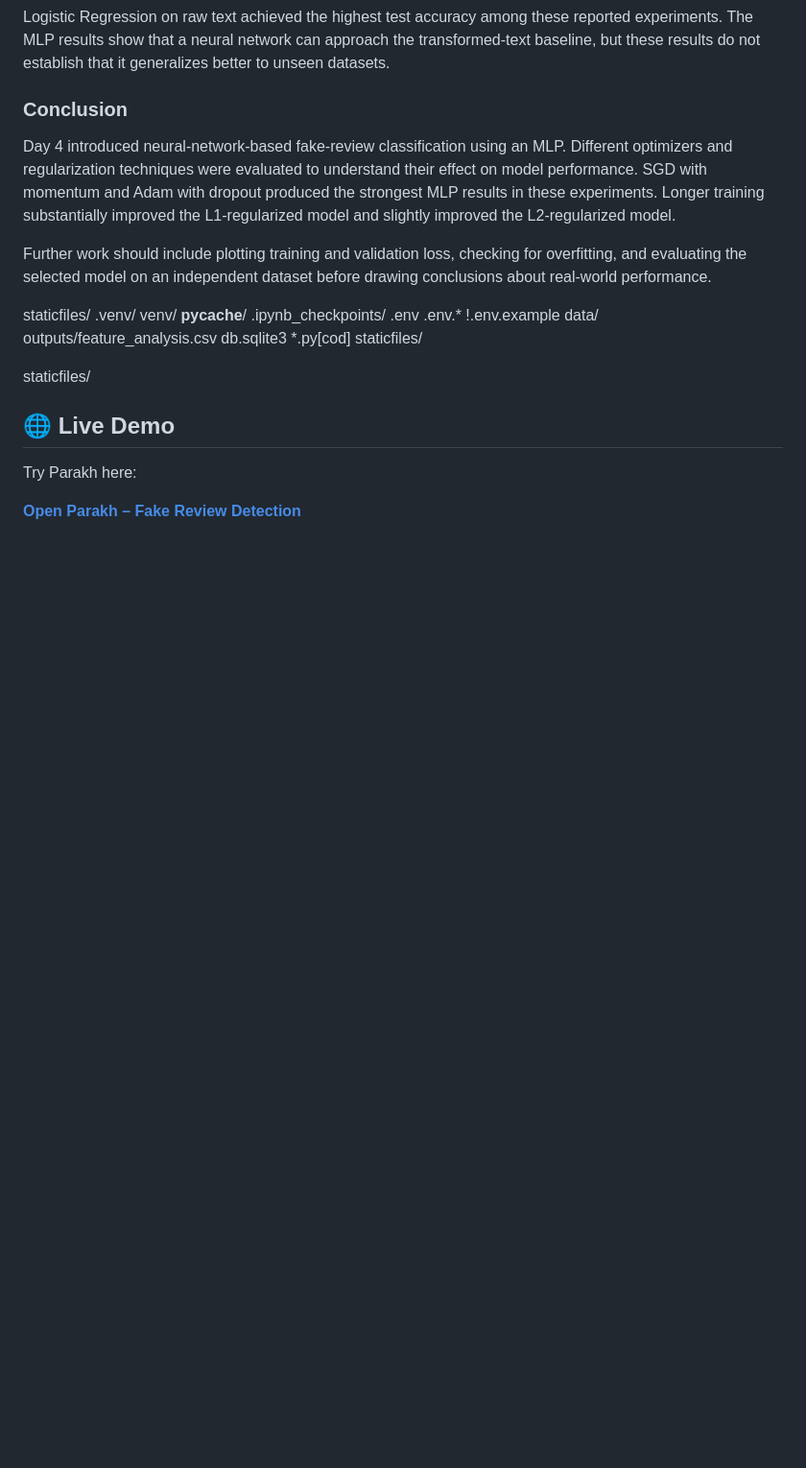
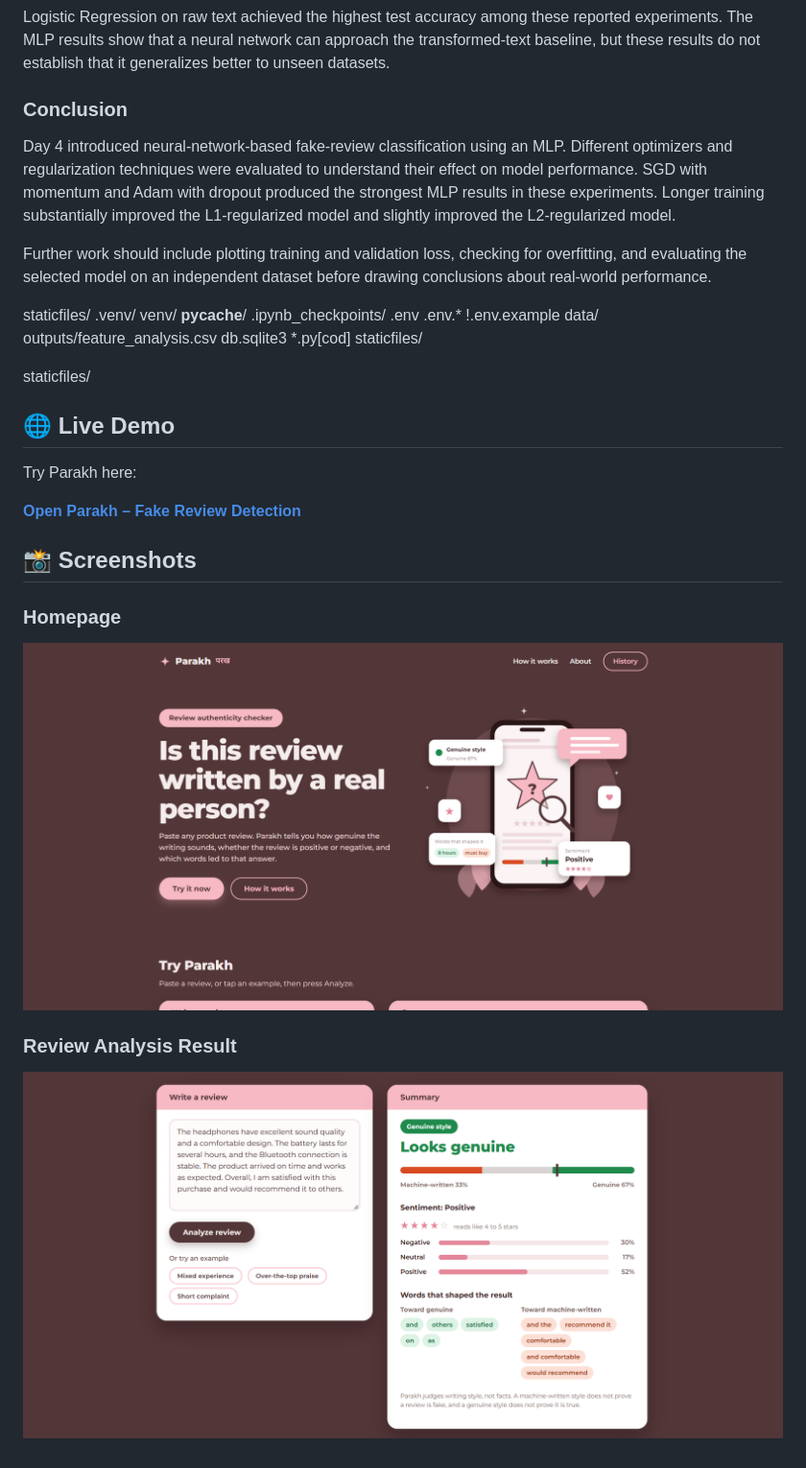
Before and after one commit to poonampatel3441644-create/Parakh-Fake-Review-Detection, a Markdown page: README.md, the part around the change. Shown at 96% size. GitHub-like rendering; pictures changed too: docs/analysis-result.png (added), docs/homepage.png (added); blank space fills up the shorter version.

Commit message:
Add project screenshots to README

```diff
--- a/README.md
+++ b/README.md
@@ -130,3 +130,12 @@ staticfiles/
 Try Parakh here:
 
 **[Open Parakh – Fake Review Detection](https://parakh-fake-review-detection.onrender.com)**
+
+
+## 📸 Screenshots
+
+### Homepage
+![Parakh Homepage](docs/homepage.png)
+
+### Review Analysis Result
+![Parakh Review Analysis](docs/analysis-result.png)
```
